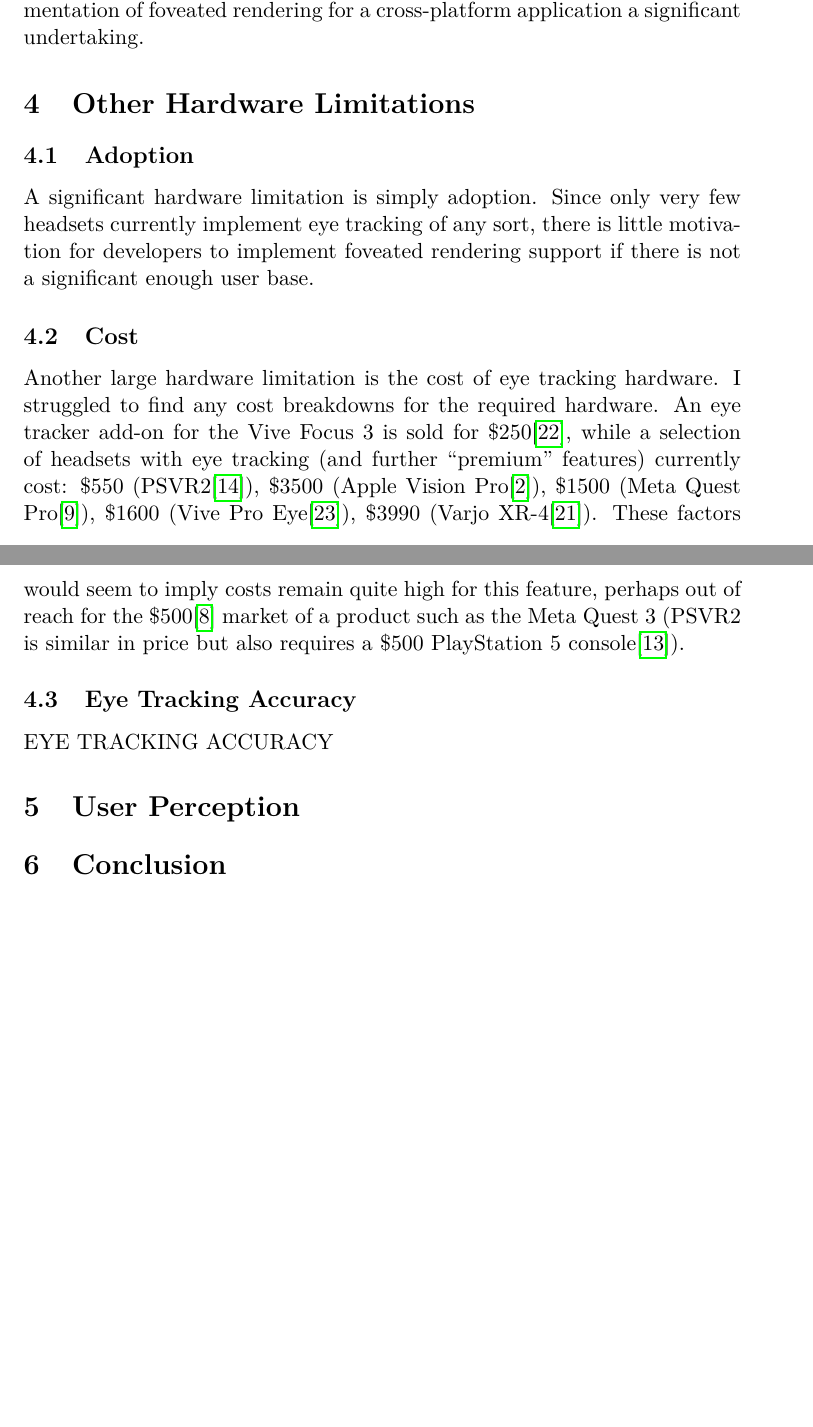
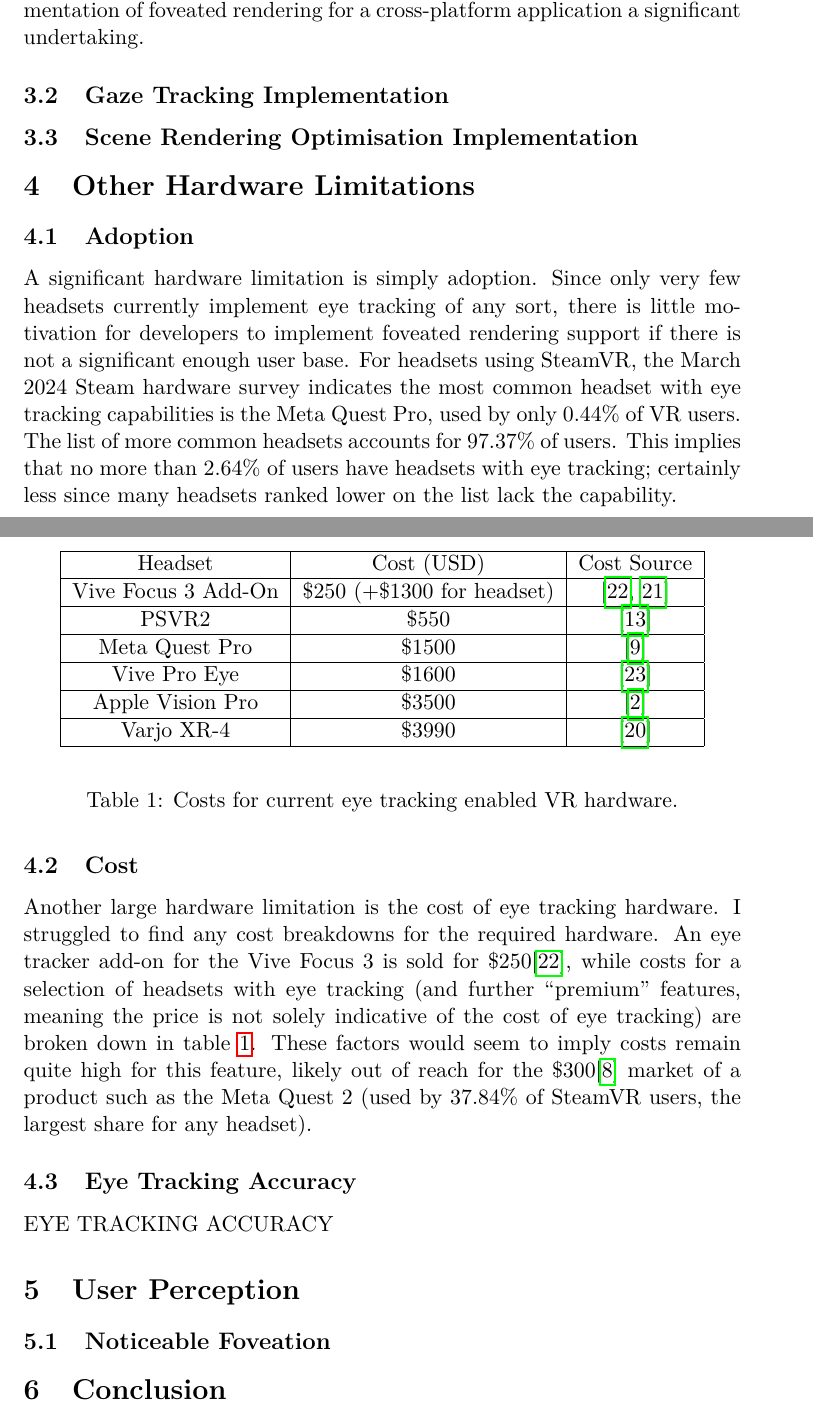
Before and after one commit to joe-down/Foveated-Rendering-Review, a LaTeX document (main.tex): two parts of pages 4 and 6 of 8, joined at a grey line, cut so that both start at the same text, the shorter picture padded with empty space. Compiled offline with pdfLaTeX.

Commit message:
progress

```diff
--- a/main.tex
+++ b/main.tex
@@ -63,16 +63,45 @@ The final time-based (based) consideration is regarding displaying the image in
 \subsection{Implementation Standards}
 Another potential issue is with conflicting implementation standards for gaze tracking. OpenXR provides extensions for gaze interaction extensions \cite{xr_gaze}, which is implemented by the Unity engine in the XR Interaction Toolkit \cite{xr_gaze_unity} and Unreal engine through the OpenXREyeTracker plugin\cite{xr_gaze_unreal}. This would seem to imply some sort of standardisation, however I was unable to find clear documentation for how these plugins can be used for foveated rendering. Unity provides the FoveatedRenderingMode render flag\cite{unity_fove}, however this is not well documented and I couldn't determine whether this is dynamic or static foveated rendering. Vendor specific dynamic foveated rendering Unity implementations seem to exist for Meta Quest Pro\cite{meta_unity} and Vive Pro Eye\cite{vive_unity}, but these will work only for those specific headsets. Additionally, not all headsets support the OpenXR standard at all such as Apple Vision Pro and PSVR\cite{openxr_conform}. All of these obstacles would seem to make implementation of foveated rendering for a cross-platform application a significant undertaking.
 
+\subsection{Gaze Tracking Implementation}
+
+\subsection{Scene Rendering Optimisation Implementation}
+
 \section{Other Hardware Limitations}
 \subsection{Adoption}
-A significant hardware limitation is simply adoption. Since only very few headsets currently implement eye tracking of any sort, there is little motivation for developers to implement foveated rendering support if there is not a significant enough user base.
+A significant hardware limitation is simply adoption. Since only very few headsets currently implement eye tracking of any sort, there is little motivation for developers to implement foveated rendering support if there is not a significant enough user base. For headsets using SteamVR, the March 2024 Steam hardware survey indicates the most common headset with eye tracking capabilities is the Meta Quest Pro, used by only 0.44\% of VR users. The list of more common headsets accounts for 97.37\% of users. This implies that no more than 2.64\% of users have headsets with eye tracking; certainly less since many headsets ranked lower on the list lack the capability.
 
 \subsection{Cost}
-Another large hardware limitation is the cost of eye tracking hardware. I struggled to find any cost breakdowns for the required hardware. An eye tracker add-on for the Vive Focus 3 is sold for \$250\cite{eye_cost_vive}, while a selection of headsets with eye tracking (and further ``premium'' features) currently cost: \$550 (PSVR2\cite{psvr_price}), \$3500 (Apple Vision Pro\cite{vision_pro_price}), \$1500 (Meta Quest Pro\cite{quest_pro_price}), \$1600 (Vive Pro Eye\cite{vive_pro_eye}), \$3990 (Varjo XR-4\cite{varjo_price}). These factors would seem to imply costs remain quite high for this feature, perhaps out of reach for the \$500\cite{quest_three_price} market of a product such as the Meta Quest 3 (PSVR2 is similar in price but also requires a \$500 PlayStation 5 console\cite{psfive_price}).
+Another large hardware limitation is the cost of eye tracking hardware. I struggled to find any cost breakdowns for the required hardware. An eye tracker add-on for the Vive Focus 3 is sold for \$250\cite{eye_cost_vive}, while costs for a selection of headsets with eye tracking (and further ``premium'' features, meaning the price is not solely indicative of the cost of eye tracking) are broken down in \cref{tab:costs}. These factors would seem to imply costs remain quite high for this feature, likely out of reach for the \$300\cite{quest_two_price} market of a product such as the Meta Quest 2 (used by 37.84\% of SteamVR users, the largest share for any headset).
+\begin{table}
+  \begin{center}
+    \begin{tabular}{|c|c|c|}
+      \hline
+      Headset & Cost (USD) & Cost Source\\
+      \hline
+      Vive Focus 3 Add-On & \$250 (+\$1300 for headset) & \cite{eye_cost_vive, focus_price}\\
+      \hline
+       PSVR2 & \$550 & \cite{psvr_price}\\
+       \hline
+       Meta Quest Pro & \$1500 & \cite{quest_pro_price}\\
+       \hline
+       Vive Pro Eye & \$1600 & \cite{vive_pro_eye}\\
+       \hline
+       Apple Vision Pro & \$3500 & \cite{vision_pro_price}\\
+       \hline
+       Varjo XR-4 & \$3990 & \cite{varjo_price}\\
+       \hline
+    \end{tabular}
+  \end{center}
+  \caption{Costs for current eye tracking enabled VR hardware.}
+  \label{tab:costs}
+\end{table}
+
 \subsection{Eye Tracking Accuracy}
 EYE TRACKING ACCURACY
 
 \section{User Perception}
+\subsection{Noticeable Foveation}
 
 \section{Conclusion}
 
```
Also changed, not shown: assets/bib.bib (+13 -3 lines), main.pdf, main.tex (6 more changed lines).
